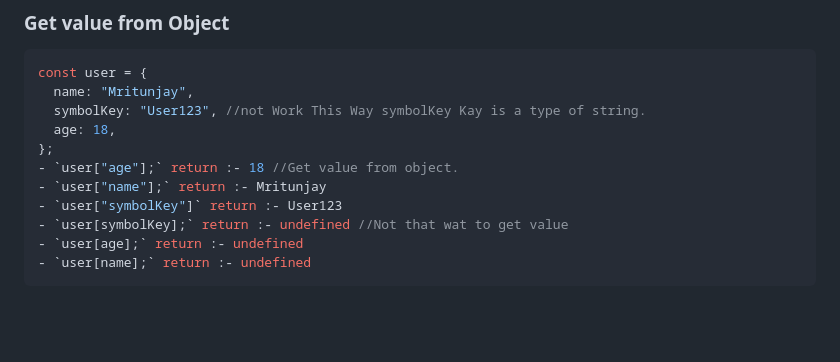
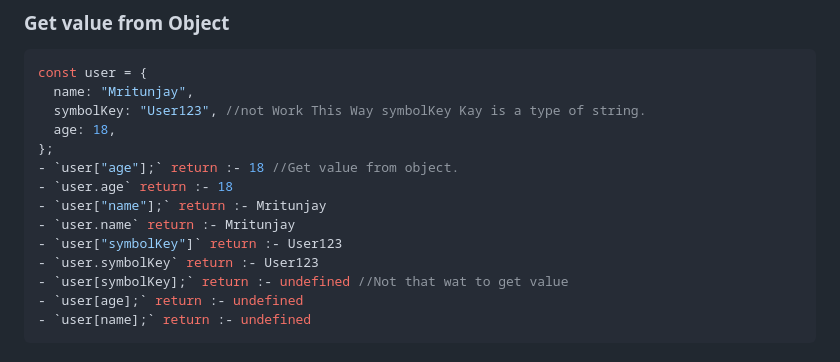
Before and after one commit to MritunjayKumar07/Javascript-Practice, a Markdown page: Main.Md, the part around the change. Drawn GitHub-style; blank space fills up the shorter version.

Commit message:
Update Main.Md
commit

```diff
--- a/Main.Md
+++ b/Main.Md
@@ -590,8 +590,11 @@ const user = {
   age: 18,
 };
 - `user["age"];` return :- 18 //Get value from object.
+- `user.age` return :- 18
 - `user["name"];` return :- Mritunjay
+- `user.name` return :- Mritunjay
 - `user["symbolKey"]` return :- User123
+- `user.symbolKey` return :- User123
 - `user[symbolKey];` return :- undefined //Not that wat to get value
 - `user[age];` return :- undefined
 - `user[name];` return :- undefined
```
